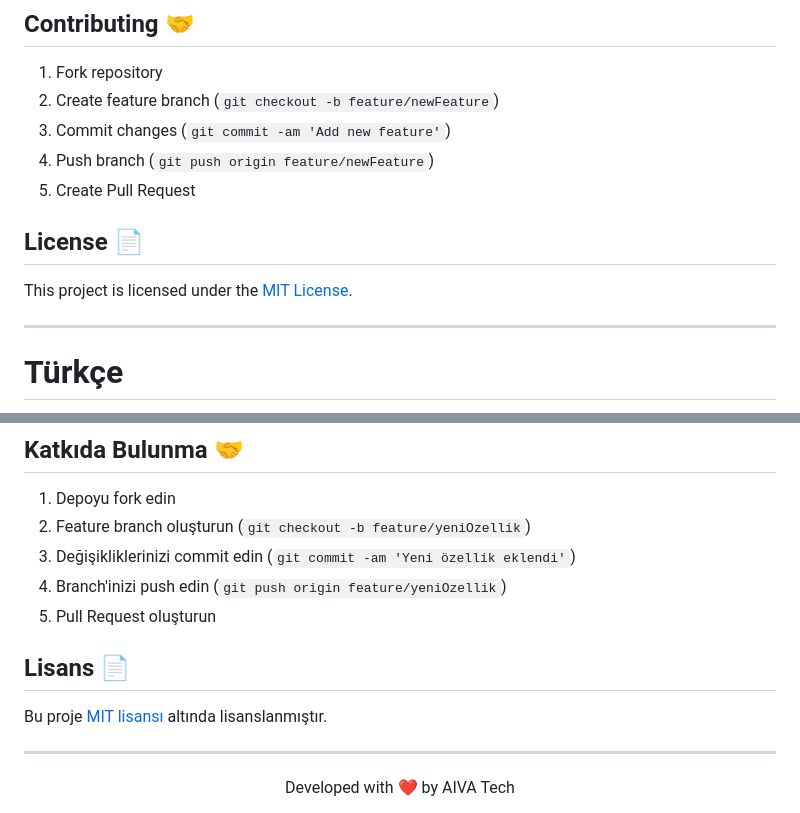
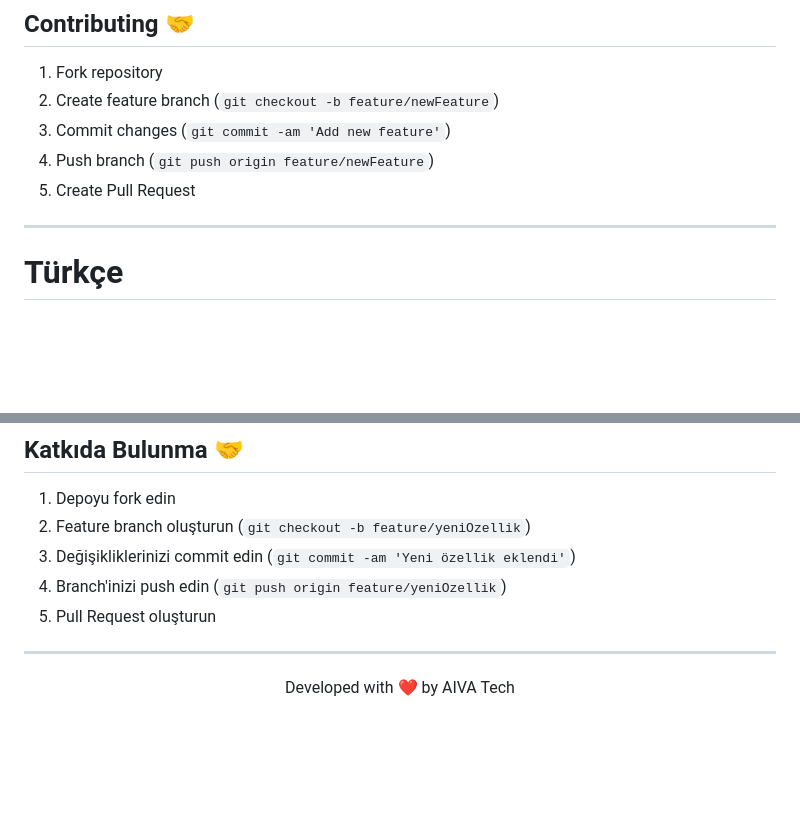
Before and after one commit to frkn004/ik-mulakat-aiva, a Markdown page: README.md, 2 parts joined by grey strips. Drawn GitHub-style; blank space fills up the shorter version.

```diff
--- a/README.md
+++ b/README.md
@@ -230,9 +230,6 @@ Access at: `http://localhost:5004`
 4. Push branch (`git push origin feature/newFeature`)
 5. Create Pull Request
 
-## License 📄
-
-This project is licensed under the [MIT License](LICENSE).
 
 ---
 
@@ -400,9 +397,6 @@ python app.py
 4. Branch'inizi push edin (`git push origin feature/yeniOzellik`)
 5. Pull Request oluşturun
 
-## Lisans 📄
-
-Bu proje [MIT lisansı](LICENSE) altında lisanslanmıştır.
 
 ---
 
```
